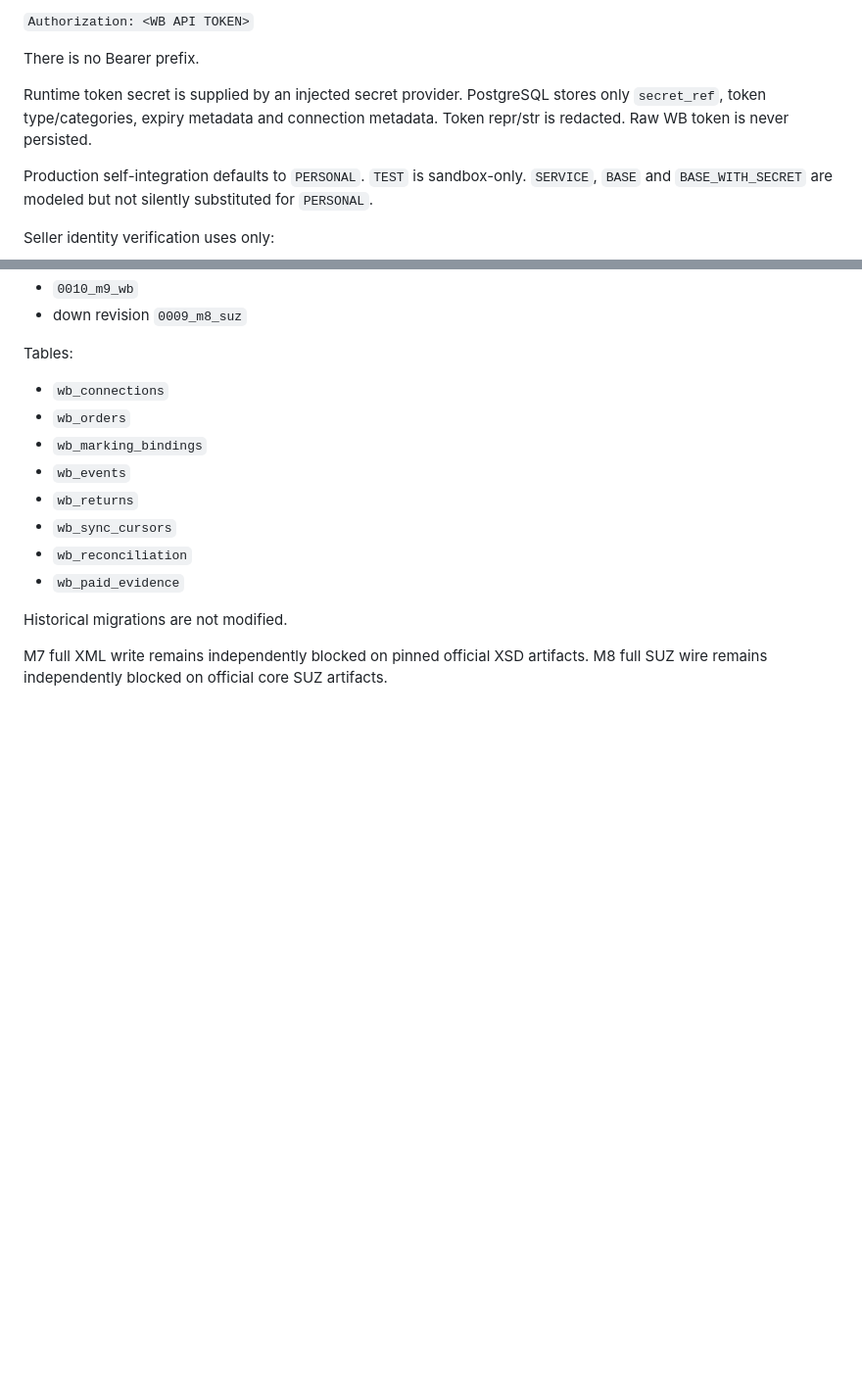
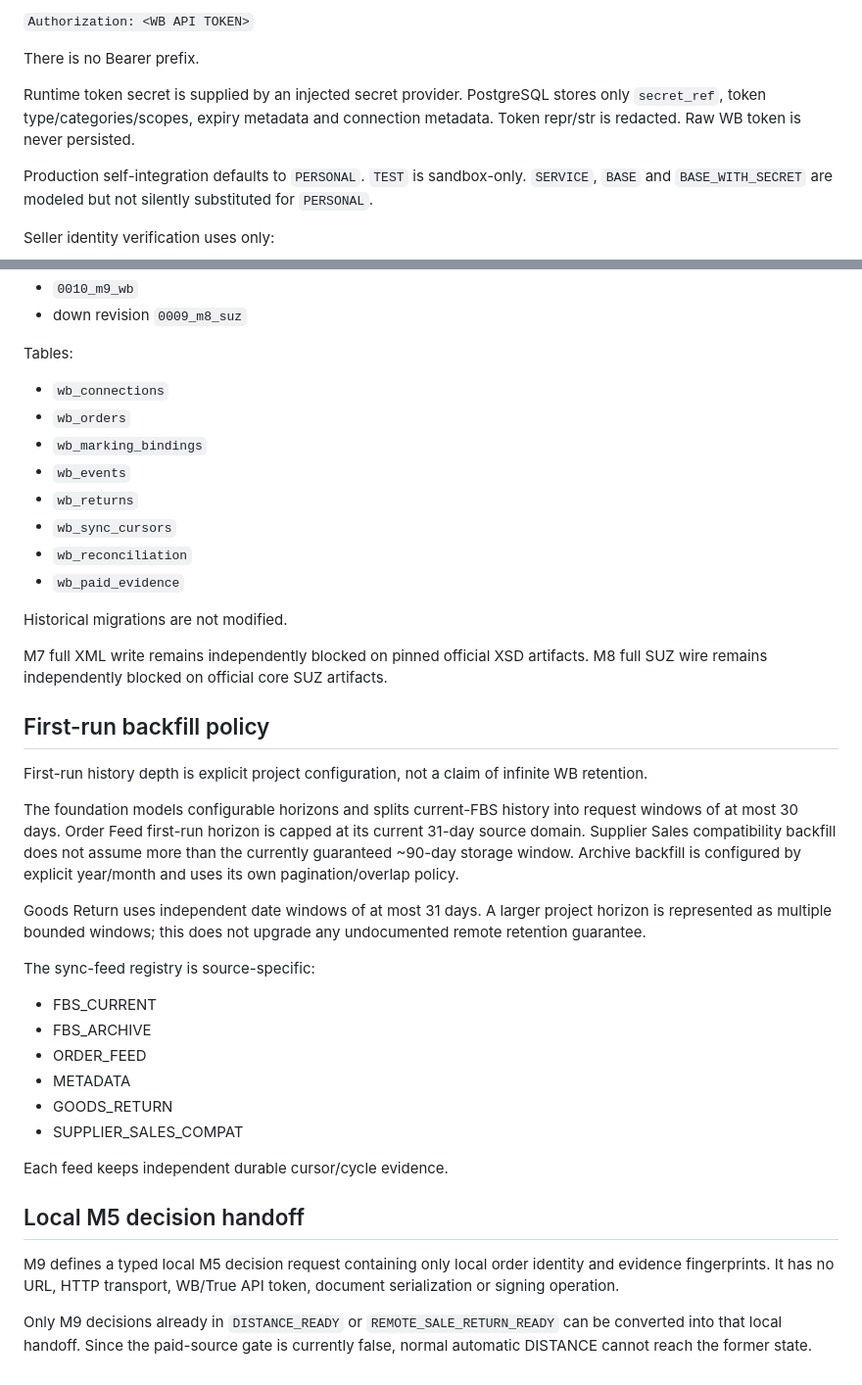
Before and after one commit to Maximka7163/FBS_CHZ, a Markdown page: docs/M9_WB_FBS_READONLY_CONTRACT.md, 2 parts joined by grey strips. Shown at 98% size. Rendered like a GitHub page; blank space fills up the shorter version.

Commit message:
docs(m9): clarify backfill and local M5 handoff

```diff
--- a/docs/M9_WB_FBS_READONLY_CONTRACT.md
+++ b/docs/M9_WB_FBS_READONLY_CONTRACT.md
@@ -42,7 +42,7 @@ Authorization is constructed internally as:
 
 There is no Bearer prefix.
 
-Runtime token secret is supplied by an injected secret provider. PostgreSQL stores only `secret_ref`, token type/categories, expiry metadata and connection metadata. Token repr/str is redacted. Raw WB token is never persisted.
+Runtime token secret is supplied by an injected secret provider. PostgreSQL stores only `secret_ref`, token type/categories/scopes, expiry metadata and connection metadata. Token repr/str is redacted. Raw WB token is never persisted.
 
 Production self-integration defaults to `PERSONAL`. `TEST` is sandbox-only. `SERVICE`, `BASE` and `BASE_WITH_SECRET` are modeled but not silently substituted for `PERSONAL`.
 
@@ -367,3 +367,28 @@ Tables:
 Historical migrations are not modified.
 
 M7 full XML write remains independently blocked on pinned official XSD artifacts. M8 full SUZ wire remains independently blocked on official core SUZ artifacts.
+
+
+## First-run backfill policy
+
+First-run history depth is explicit project configuration, not a claim of infinite WB retention.
+
+The foundation models configurable horizons and splits current-FBS history into request windows of at most 30 days. Order Feed first-run horizon is capped at its current 31-day source domain. Supplier Sales compatibility backfill does not assume more than the currently guaranteed ~90-day storage window. Archive backfill is configured by explicit year/month and uses its own pagination/overlap policy.
+
+Goods Return uses independent date windows of at most 31 days. A larger project horizon is represented as multiple bounded windows; this does not upgrade any undocumented remote retention guarantee.
+
+The sync-feed registry is source-specific:
+- FBS_CURRENT
+- FBS_ARCHIVE
+- ORDER_FEED
+- METADATA
+- GOODS_RETURN
+- SUPPLIER_SALES_COMPAT
+
+Each feed keeps independent durable cursor/cycle evidence.
+
+## Local M5 decision handoff
+
+M9 defines a typed local M5 decision request containing only local order identity and evidence fingerprints. It has no URL, HTTP transport, WB/True API token, document serialization or signing operation.
+
+Only M9 decisions already in `DISTANCE_READY` or `REMOTE_SALE_RETURN_READY` can be converted into that local handoff. Since the paid-source gate is currently false, normal automatic DISTANCE cannot reach the former state.
```
